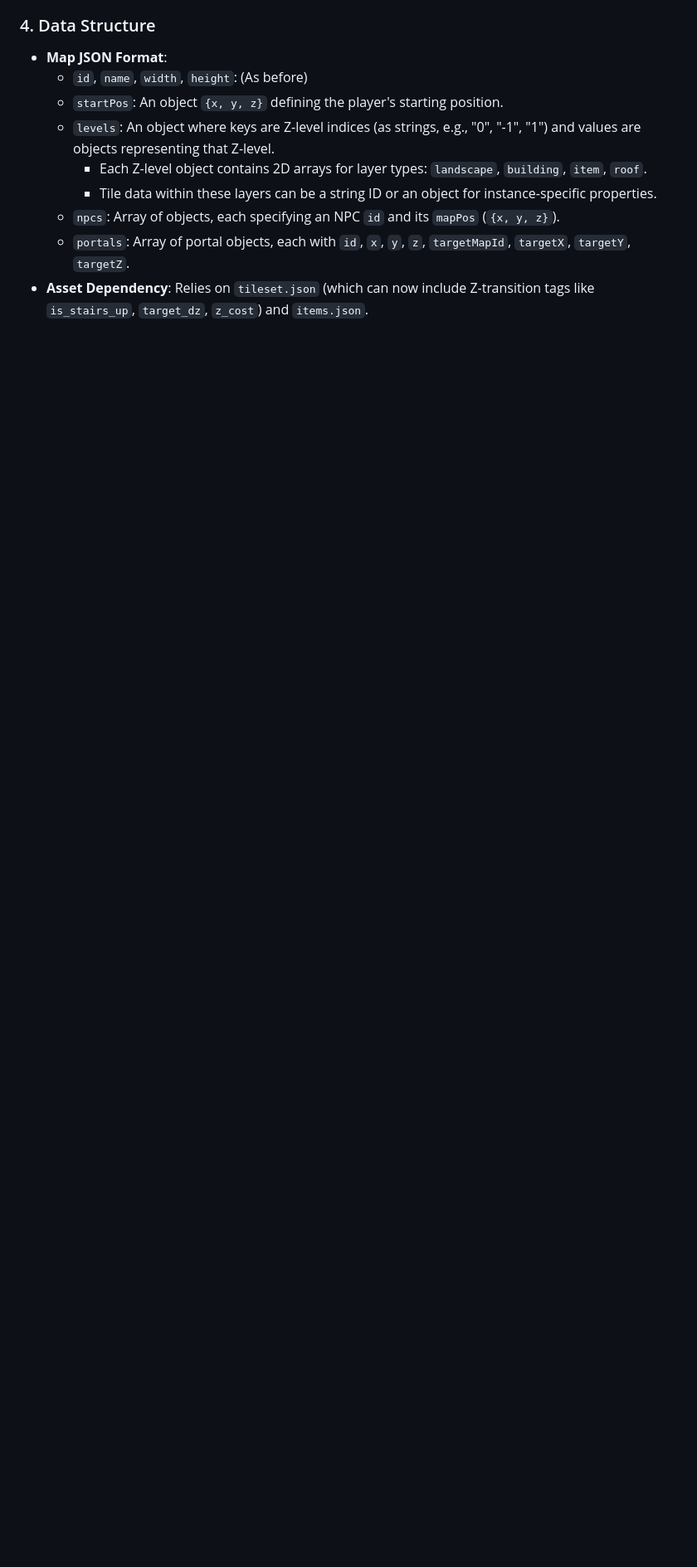
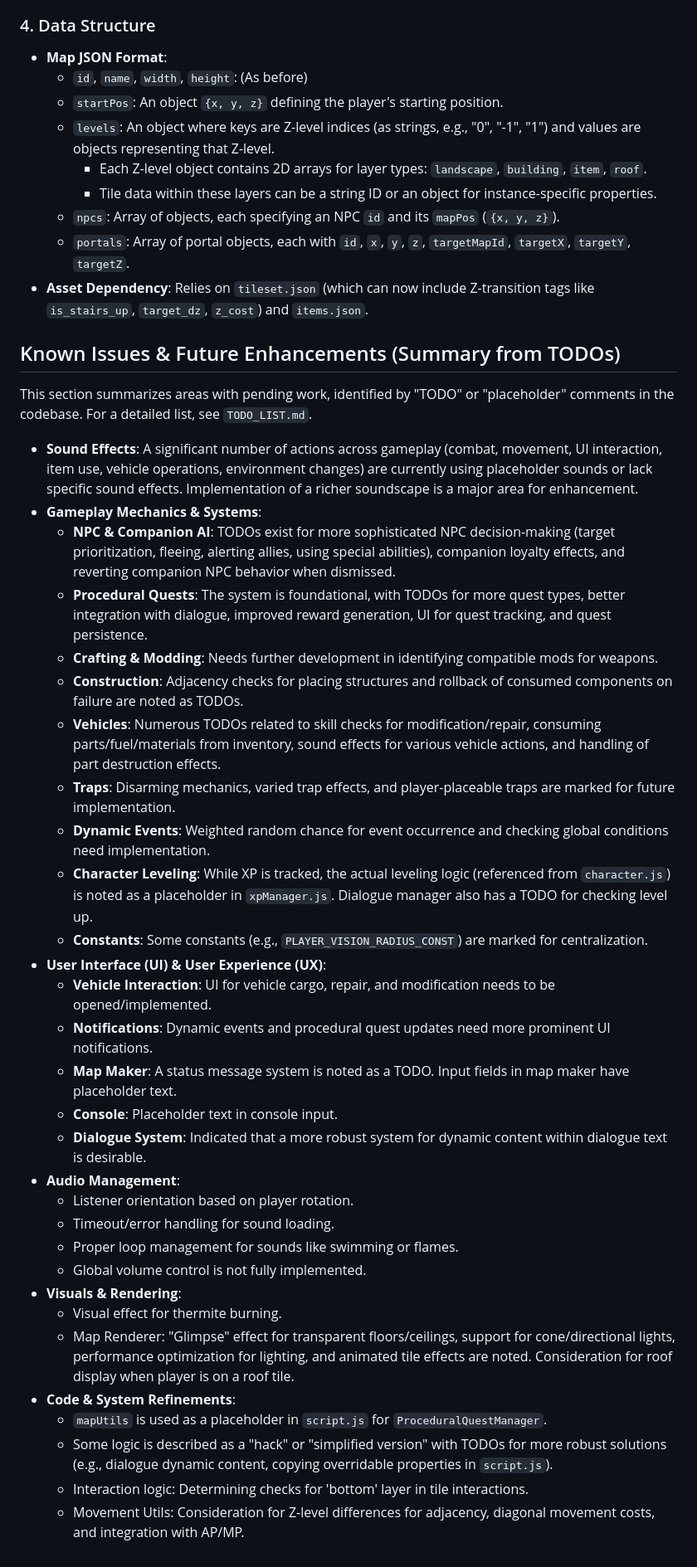
Before and after one commit to IndieBrosCEO/JASCI-Game, a Markdown page: GAME_FEATURES.md, the part around the change. Shown at 83% size. Rendered like a GitHub page; blank space fills up the shorter version.

```diff
--- a/GAME_FEATURES.md
+++ b/GAME_FEATURES.md
@@ -523,3 +523,38 @@ A separate map maker tool (`mapMaker.html`, `mapMaker.js`) is available for crea
     *   `npcs`: Array of objects, each specifying an NPC `id` and its `mapPos` (`{x, y, z}`).
     *   `portals`: Array of portal objects, each with `id`, `x`, `y`, `z`, `targetMapId`, `targetX`, `targetY`, `targetZ`.
 *   **Asset Dependency**: Relies on `tileset.json` (which can now include Z-transition tags like `is_stairs_up`, `target_dz`, `z_cost`) and `items.json`.
+
+## Known Issues & Future Enhancements (Summary from TODOs)
+
+This section summarizes areas with pending work, identified by "TODO" or "placeholder" comments in the codebase. For a detailed list, see `TODO_LIST.md`.
+
+*   **Sound Effects**: A significant number of actions across gameplay (combat, movement, UI interaction, item use, vehicle operations, environment changes) are currently using placeholder sounds or lack specific sound effects. Implementation of a richer soundscape is a major area for enhancement.
+*   **Gameplay Mechanics & Systems**:
+    *   **NPC & Companion AI**: TODOs exist for more sophisticated NPC decision-making (target prioritization, fleeing, alerting allies, using special abilities), companion loyalty effects, and reverting companion NPC behavior when dismissed.
+    *   **Procedural Quests**: The system is foundational, with TODOs for more quest types, better integration with dialogue, improved reward generation, UI for quest tracking, and quest persistence.
+    *   **Crafting & Modding**: Needs further development in identifying compatible mods for weapons.
+    *   **Construction**: Adjacency checks for placing structures and rollback of consumed components on failure are noted as TODOs.
+    *   **Vehicles**: Numerous TODOs related to skill checks for modification/repair, consuming parts/fuel/materials from inventory, sound effects for various vehicle actions, and handling of part destruction effects.
+    *   **Traps**: Disarming mechanics, varied trap effects, and player-placeable traps are marked for future implementation.
+    *   **Dynamic Events**: Weighted random chance for event occurrence and checking global conditions need implementation.
+    *   **Character Leveling**: While XP is tracked, the actual leveling logic (referenced from `character.js`) is noted as a placeholder in `xpManager.js`. Dialogue manager also has a TODO for checking level up.
+    *   **Constants**: Some constants (e.g., `PLAYER_VISION_RADIUS_CONST`) are marked for centralization.
+*   **User Interface (UI) & User Experience (UX)**:
+    *   **Vehicle Interaction**: UI for vehicle cargo, repair, and modification needs to be opened/implemented.
+    *   **Notifications**: Dynamic events and procedural quest updates need more prominent UI notifications.
+    *   **Map Maker**: A status message system is noted as a TODO. Input fields in map maker have placeholder text.
+    *   **Console**: Placeholder text in console input.
+    *   **Dialogue System**: Indicated that a more robust system for dynamic content within dialogue text is desirable.
+*   **Audio Management**:
+    *   Listener orientation based on player rotation.
+    *   Timeout/error handling for sound loading.
+    *   Proper loop management for sounds like swimming or flames.
+    *   Global volume control is not fully implemented.
+*   **Visuals & Rendering**:
+    *   Visual effect for thermite burning.
+    *   Map Renderer: "Glimpse" effect for transparent floors/ceilings, support for cone/directional lights, performance optimization for lighting, and animated tile effects are noted. Consideration for roof display when player is on a roof tile.
+*   **Code & System Refinements**:
+    *   `mapUtils` is used as a placeholder in `script.js` for `ProceduralQuestManager`.
+    *   Some logic is described as a "hack" or "simplified version" with TODOs for more robust solutions (e.g., dialogue dynamic content, copying overridable properties in `script.js`).
+    *   Interaction logic: Determining checks for 'bottom' layer in tile interactions.
+    *   Movement Utils: Consideration for Z-level differences for adjacency, diagonal movement costs, and integration with AP/MP.
```
Also changed, not shown: TODO_LIST.md (added, +210 -0 lines).
